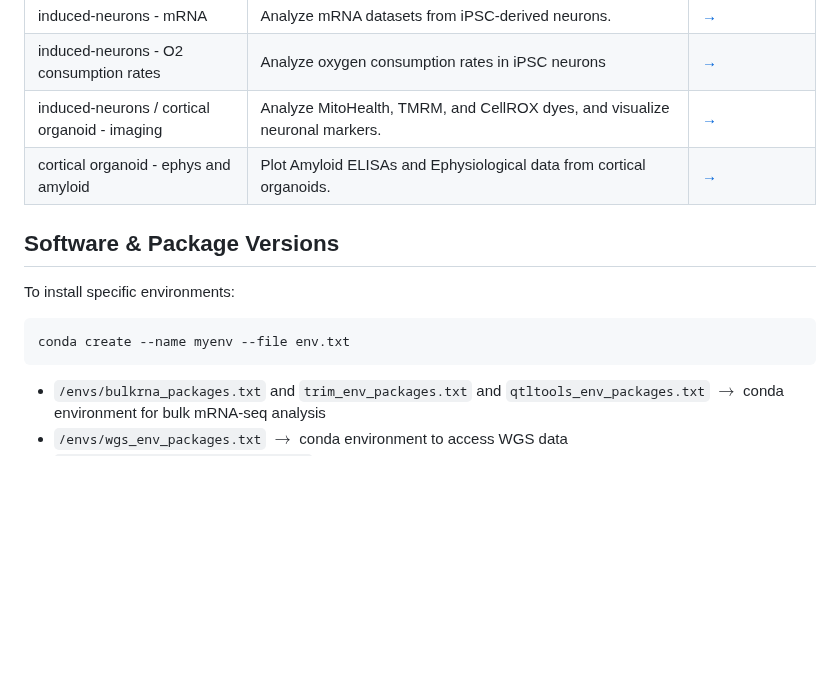
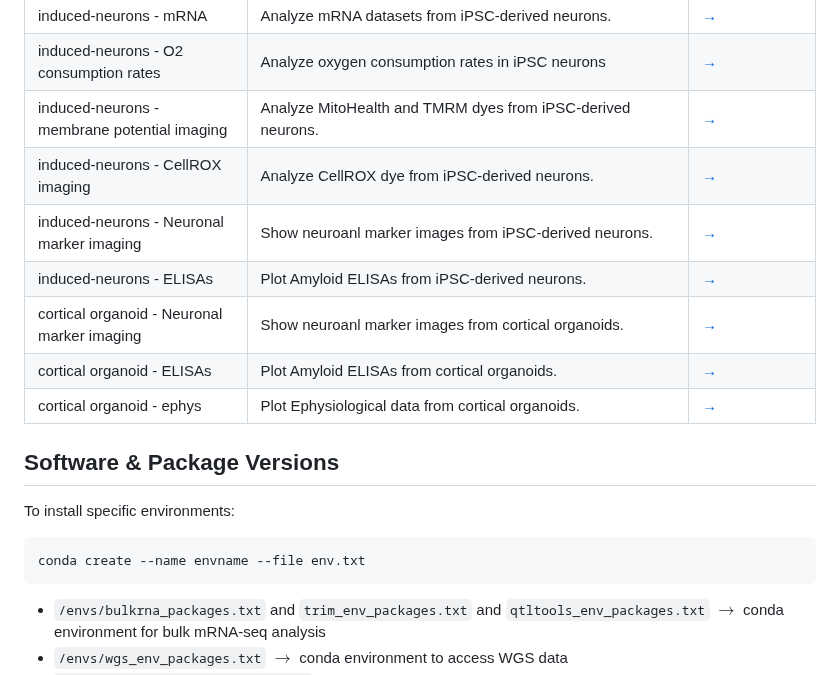
Before and after one commit to djunamay/ABCA7lof2, a Markdown page: README.md, the part around the change. GitHub-like rendering; blank space fills up the shorter version.

````diff
--- a/README.md
+++ b/README.md
@@ -28,15 +28,20 @@ cd ABCA7lof2
 | induced-neurons - LCMS                            | Analyze lipidomic profiles from iPSC-derived neurons using Liquid Chromatography-Mass Spectrometry (LCMS).             | [→](analyses/iN_LCMS/)                                   |
 | induced-neurons - mRNA             |  Analyze mRNA datasets from iPSC-derived neurons.                                  | [→](analyses/bulkRNAseq/) |
 | induced-neurons - O2 consumption rates             | Analyze oxygen consumption rates in iPSC neurons            | [→](analyses/iN_O2_consumption/)                         |
-| induced-neurons / cortical organoid - imaging              | Analyze MitoHealth, TMRM, and CellROX dyes, and visualize neuronal markers.          | [→](analyses/iN_membrane_potential/)                     |
-| cortical organoid - ephys and amyloid               | Plot Amyloid ELISAs and Ephysiological data from cortical organoids.          | [→](analyses/iN_membrane_potential/)                     |
+| induced-neurons - membrane potential imaging              | Analyze MitoHealth and TMRM dyes from iPSC-derived neurons.          | [→](analyses/iN_membrane_potential/)                     |
+| induced-neurons - CellROX imaging              | Analyze CellROX dye from iPSC-derived neurons.          | [→](analyses/iN_cellrox/)                     |
+| induced-neurons - Neuronal marker imaging              | Show neuroanl marker images from iPSC-derived neurons.          | [→](analyses/iN_markers/)                     |
+| induced-neurons - ELISAs               | Plot Amyloid ELISAs from iPSC-derived neurons.          | [→](analyses/amyloid_iNs/)                     |
+| cortical organoid - Neuronal marker imaging              | Show neuroanl marker images from cortical organoids.          | [→](analyses/neurospheroid_markers/)                     |
+| cortical organoid - ELISAs               | Plot Amyloid ELISAs from cortical organoids.          | [→](analyses/neurospheroid_amyloid/)                     |
+| cortical organoid - ephys              | Plot Ephysiological data from cortical organoids.          | [→](analyses/neurospheroid_ephys/)                     |
 
 ## Software & Package Versions
 
 To install specific environments:
 
 ```bash
-conda create --name myenv --file env.txt
+conda create --name envname --file env.txt
 ```
 - `/envs/bulkrna_packages.txt` and `trim_env_packages.txt` and `qtltools_env_packages.txt` $\rightarrow$ conda environment for bulk mRNA-seq analysis
 - `/envs/wgs_env_packages.txt` $\rightarrow$ conda environment to access WGS data
````
